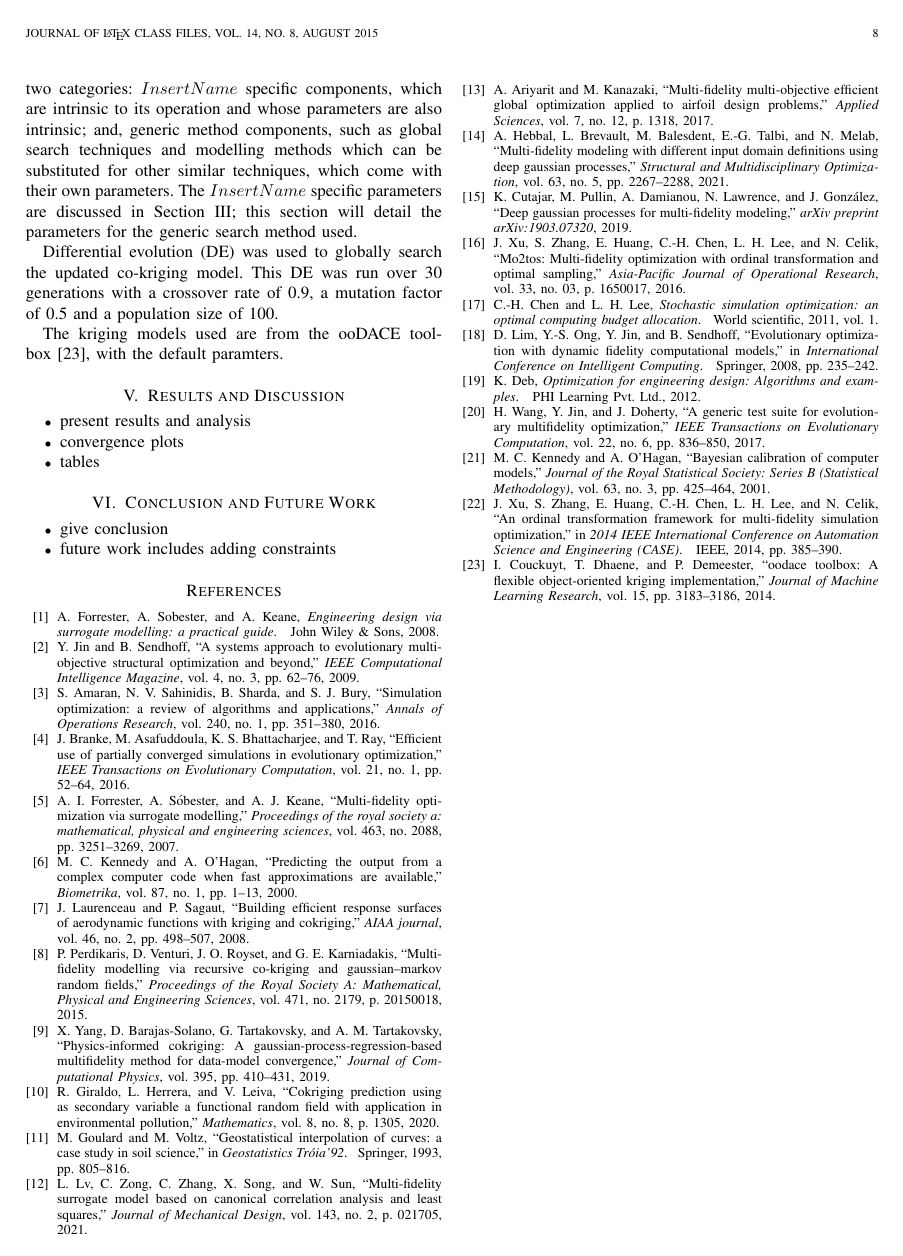
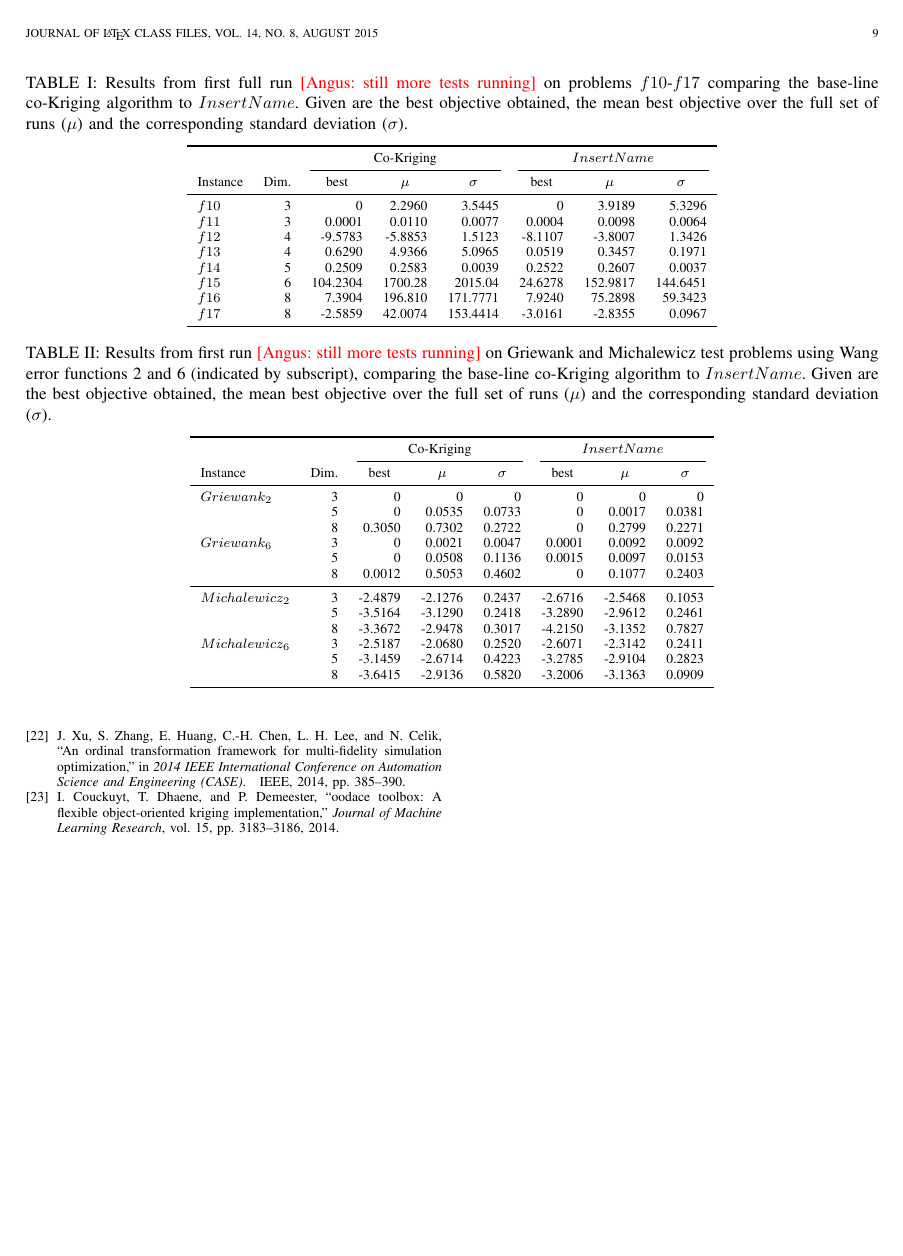
Before and after one commit to AngusKenny/kenny_TEVC_MF, a LaTeX paper (main.tex): page 8 of 9 before the commit and page 9 of 9 after it. Compiled offline with pdfLaTeX.

Commit message:
8/9/2021

```diff
--- a/main.tex
+++ b/main.tex
@@ -894,6 +905,36 @@ $f17$ & 8 & -2.5859  &  42.0074 &  153.4414& -3.0161 & -2.8355 & 0.0967\\
 \end{tabular}
 % \end{adjustbox}
 \end{table*}
+
+\begin{table*}[h!]
+\centering
+\caption{Results from first run \angus{still more tests running} on Griewank and Michalewicz test problems using Wang error functions 2 and 6 (indicated by subscript), comparing the base-line co-Kriging algorithm to \AlgName{}. Given are the best objective obtained, the mean best objective over the full set of runs ($\mu$) and the corresponding standard deviation ($\sigma$).}\label{tab:results}
+% \begin{adjustbox}{width=\columnwidth}
+\begin{tabular}{lrrrrrrr} \toprule
+& & \multicolumn{3}{c}{Co-Kriging} & \multicolumn{3}{c}{\AlgName{}}\\
+\cmidrule(lr){3-5} \cmidrule(lr){6-8}
+Instance & Dim. & \multicolumn{1}{c}{best}&\multicolumn{1}{c}{\(\mu\)} & \multicolumn{1}{c}{\(\sigma\)}&\multicolumn{1}{c}{best}& \multicolumn{1}{c}{\(\mu\)}&\multicolumn{1}{c}{\(\sigma\)}\\ \midrule
+%
+$Griewank_{2}$    & 3 &        0 &       0 &       0 &       0 &        0 &       0\\
+                  & 5 &        0 &  0.0535 &  0.0733 &       0 &   0.0017 &  0.0381\\
+                  & 8 &   0.3050 &  0.7302 &  0.2722 &       0 &   0.2799 &  0.2271\\
+$Griewank_{6}$    & 3 &        0 &  0.0021 &  0.0047 &  0.0001 &   0.0092 &  0.0092\\
+                  & 5 &        0 &  0.0508 &  0.1136 &  0.0015 &   0.0097 &  0.0153\\
+                  & 8 &   0.0012 &  0.5053 &  0.4602 &       0 &   0.1077 &  0.2403\\
+\midrule
+$Michalewicz_{2}$ & 3 &  -2.4879 & -2.1276 &  0.2437 & -2.6716 &  -2.5468 &  0.1053\\
+                  & 5 &  -3.5164 & -3.1290 &  0.2418 & -3.2890 &  -2.9612 &  0.2461\\
+                  & 8 &  -3.3672 & -2.9478 &  0.3017 & -4.2150 &  -3.1352 &  0.7827\\
+$Michalewicz_{6}$ & 3 &  -2.5187 & -2.0680 &  0.2520 & -2.6071 &  -2.3142 &  0.2411\\
+                  & 5 &  -3.1459 & -2.6714 &  0.4223 & -3.2785 &  -2.9104 &  0.2823\\
+                  & 8 &  -3.6415 & -2.9136 &  0.5820 & -3.2006 &  -3.1363 &  0.0909\\
+%
+\bottomrule
+\end{tabular}
+% \end{adjustbox}
+\end{table*}
+
+
 \begin{itemize}
 \item present results and analysis
 \item convergence plots
```
Also changed, not shown: img/griewank.png (added), img/michal.png (added), main.pdf, main.tex (23 more changed lines), 6 other files.
